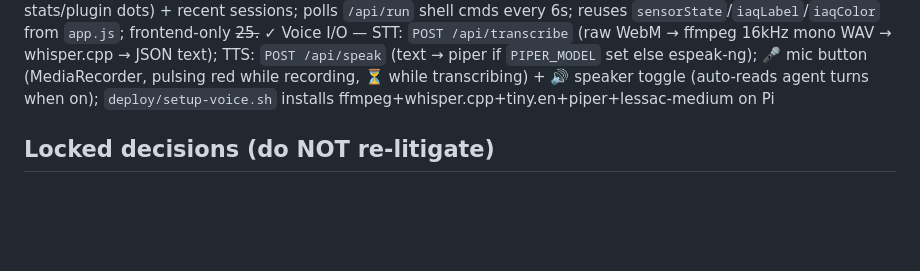
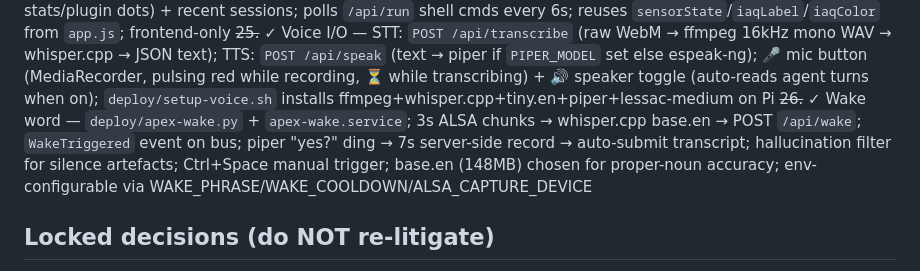
Before and after one commit to buckster123/ApexOS, a Markdown page: CLAUDE.md, the part around the change. Rendered like a GitHub page; blank space fills up the shorter version.

Commit message:
docs: add missing step 26 (wake word) to CLAUDE.md build order

```diff
--- a/CLAUDE.md
+++ b/CLAUDE.md
@@ -53,6 +53,7 @@ tools/            Separate Cargo workspace for MCP plugins
 ~~23.~~ ✓ Sub-agent window v2 — `tool_requested`/`tool_result`/`approval_pending` routed to child WinBox; `toolBlocks: Map` per watched session for DOM lookup by call_id; `textEl` resets on each tool so text+tools interleave; approval buttons send `user_approval` with child session id; frontend-only
 ~~24.~~ ✓ Home/Dashboard — 3-card layout (SYSTEM: CPU temp+RAM+disk bars; ENVIRONMENT: IAQ badge+env stats+thermal mini-canvas; AGENT: model/policy/evo stats/plugin dots) + recent sessions; polls `/api/run` shell cmds every 6s; reuses `sensorState`/`iaqLabel`/`iaqColor` from `app.js`; frontend-only
 ~~25.~~ ✓ Voice I/O — STT: `POST /api/transcribe` (raw WebM → ffmpeg 16kHz mono WAV → whisper.cpp → JSON text); TTS: `POST /api/speak` (text → piper if `PIPER_MODEL` set else espeak-ng); 🎤 mic button (MediaRecorder, pulsing red while recording, ⏳ while transcribing) + 🔊 speaker toggle (auto-reads agent turns when on); `deploy/setup-voice.sh` installs ffmpeg+whisper.cpp+tiny.en+piper+lessac-medium on Pi
+~~26.~~ ✓ Wake word — `deploy/apex-wake.py` + `apex-wake.service`; 3s ALSA chunks → whisper.cpp base.en → POST `/api/wake`; `WakeTriggered` event on bus; piper "yes?" ding → 7s server-side record → auto-submit transcript; hallucination filter for silence artefacts; Ctrl+Space manual trigger; base.en (148MB) chosen for proper-noun accuracy; env-configurable via WAKE_PHRASE/WAKE_COOLDOWN/ALSA_CAPTURE_DEVICE
 
 ## Locked decisions (do NOT re-litigate)
 - Language: Rust (single-binary deploy, low memory next to CerebroCortex)
```
